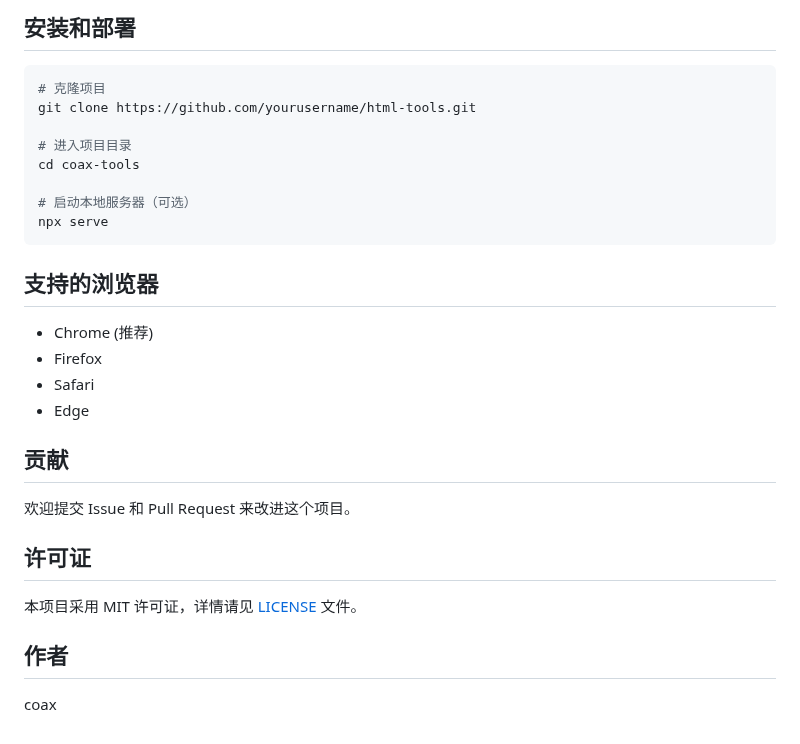
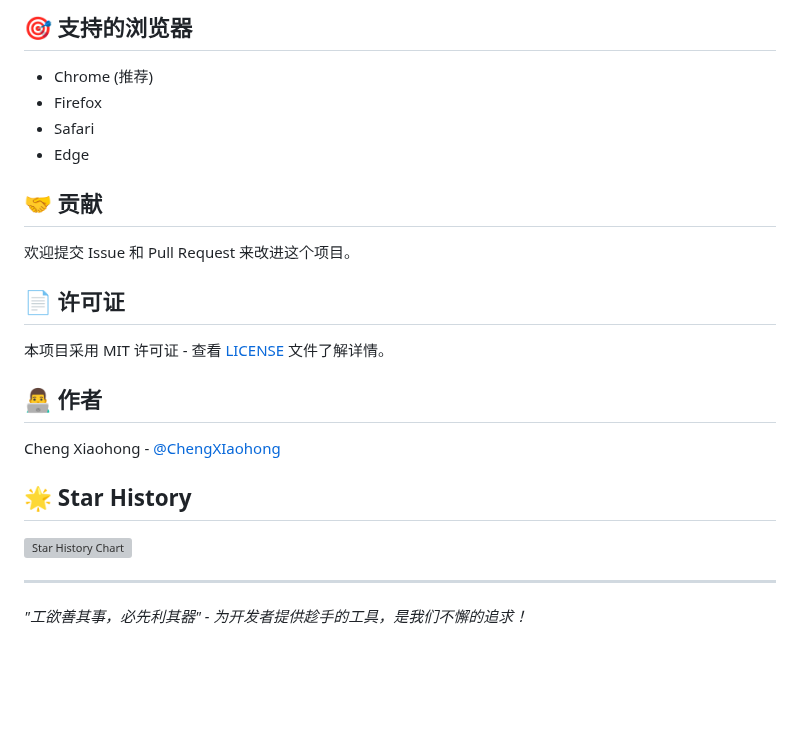
Before and after one commit to ChengXIaohong/coax-tools, a Markdown page: README.md, the part around one of its changes. Drawn GitHub-style; blank space fills up the shorter version; grey boxes are pictures that could not be loaded.

````diff
--- a/README.md
+++ b/README.md
@@ -82,31 +63,25 @@
-## 安装和部署
-
-```bash
-# 克隆项目
-git clone https://github.com/yourusername/html-tools.git
-
-# 进入项目目录
-cd coax-tools
-
-# 启动本地服务器（可选）
-npx serve
-```
-
-## 支持的浏览器
+## 🎯 支持的浏览器
 
 - Chrome (推荐)
 - Firefox
 - Safari
 - Edge
 
-## 贡献
+## 🤝 贡献
 
 欢迎提交 Issue 和 Pull Request 来改进这个项目。
 
-## 许可证
+## 📄 许可证
 
-本项目采用 MIT 许可证，详情请见 [LICENSE](LICENSE) 文件。
+本项目采用 MIT 许可证 - 查看 [LICENSE](LICENSE) 文件了解详情。
 
-## 作者
+## 👨‍💻 作者
 
-coax
+Cheng Xiaohong - [@ChengXIaohong](https://github.com/ChengXIaohong)
+
+## 🌟 Star History
+
+[![Star History Chart](https://api.star-history.com/svg?repos=ChengXIaohong/coax-tools&type=Date)](https://star-history.com/#ChengXIaohong/coax-tools&Date)
+
+---
+*"工欲善其事，必先利其器" - 为开发者提供趁手的工具，是我们不懈的追求！*
````
Also changed, not shown: other parts of README.md (+30 -49 lines).
